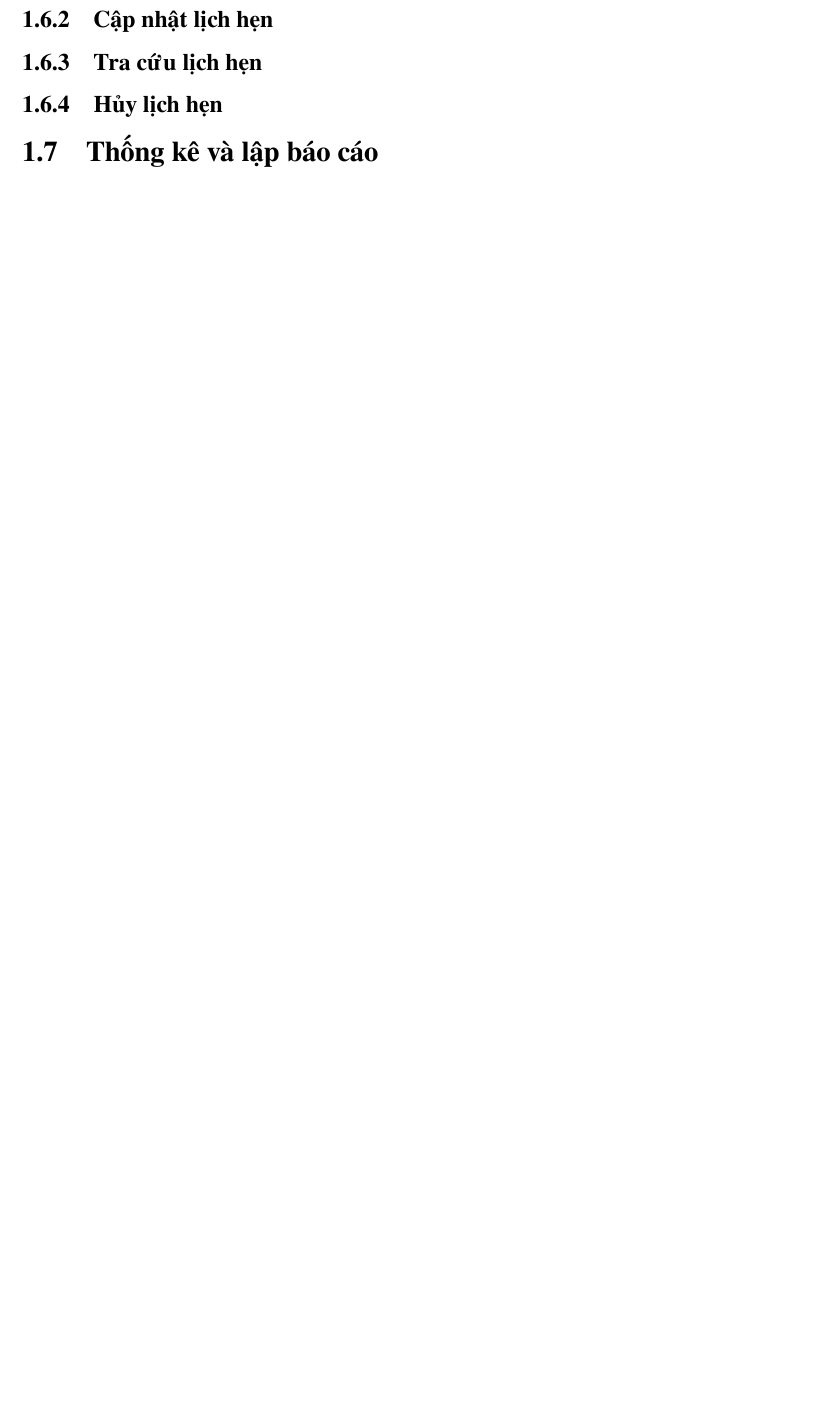
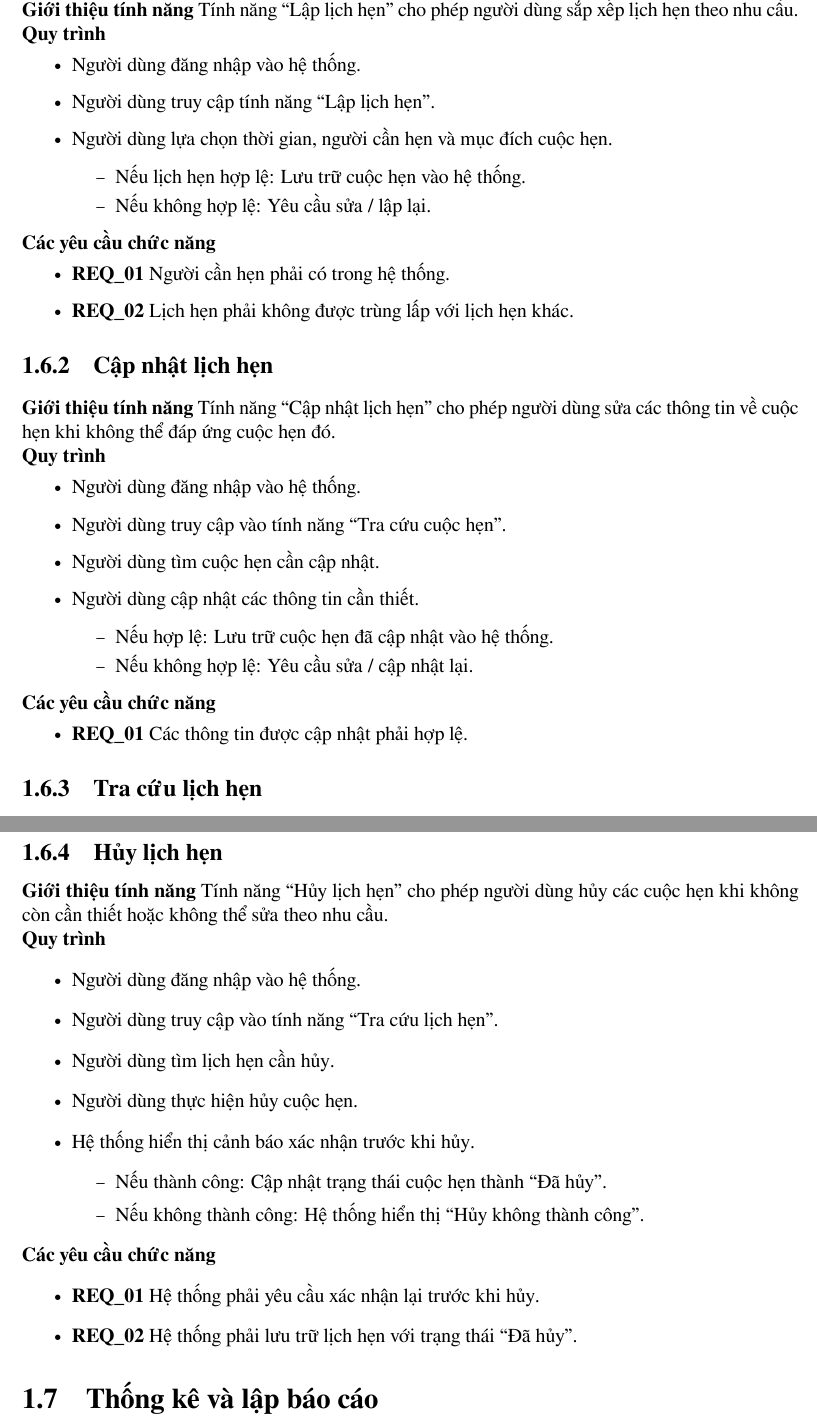
Before and after one commit to MeReMa-UIT/final-report, a LaTeX document (src/main.tex, which reads src/chapters/2/sys_feat/schedule_mnm.tex): part of page 17 of 17 before the commit and two parts of pages 17 and 18 of 18 after it, the two joined at a grey line, cut at the place of the change, the shorter picture padded with empty space. Compiled offline with XeLaTeX.

Commit message:
feat(chap2): complete schedule_mnm

```diff
--- a/src/chapters/2/sys_feat/schedule_mnm.tex
+++ b/src/chapters/2/sys_feat/schedule_mnm.tex
@@ -10,7 +10,47 @@ Nhóm tính năng quản lí lịch hẹn giúp bác sĩ, bệnh nhân và các
 
 \subsection{Lập lịch hẹn}
 
+\noindent \textbf{Giới thiệu tính năng}
+Tính năng ``Lập lịch hẹn'' cho phép người dùng sắp xếp lịch hẹn theo nhu cầu.
+
+\noindent \textbf{Quy trình}
+\begin{itemize}
+    \item Người dùng đăng nhập vào hệ thống.
+    \item Người dùng truy cập tính năng ``Lập lịch hẹn''.
+    \item Người dùng lựa chọn thời gian, người cần hẹn và mục đích cuộc hẹn.
+    \begin{itemize}
+        \item Nếu lịch hẹn hợp lệ: Lưu trữ cuộc hẹn vào hệ thống.
+        \item Nếu không hợp lệ: Yêu cầu sửa / lập lại.
+    \end{itemize}
+\end{itemize}
+
+\noindent \textbf{Các yêu cầu chức năng}
+\begin{itemize}
+    \item \textbf{REQ\_01} Người cần hẹn phải có trong hệ thống.
+    \item \textbf{REQ\_02} Lịch hẹn phải không được trùng lấp với lịch hẹn khác.
+\end{itemize}
+
 \subsection{Cập nhật lịch hẹn}
+
+\noindent \textbf{Giới thiệu tính năng}
+Tính năng ``Cập nhật lịch hẹn'' cho phép người dùng sửa các thông tin về cuộc hẹn khi không thể đáp ứng cuộc hẹn đó.
+
+\noindent \textbf{Quy trình}
+\begin{itemize}
+    \item Người dùng đăng nhập vào hệ thống.
+    \item Người dùng truy cập vào tính năng ``Tra cứu cuộc hẹn''.
+    \item Người dùng tìm cuộc hẹn cần cập nhật.
+    \item Người dùng cập nhật các thông tin cần thiết.
+    \begin{itemize}
+        \item Nếu hợp lệ: Lưu trữ cuộc hẹn đã cập nhật vào hệ thống.
+        \item Nếu không hợp lệ: Yêu cầu sửa / cập nhật lại.
+    \end{itemize}
+\end{itemize}
+
+\noindent \textbf{Các yêu cầu chức năng}
+\begin{itemize}
+    \item \textbf{REQ\_01} Các thông tin được cập nhật phải hợp lệ.
+\end{itemize}
 
 \subsection{Tra cứu lịch hẹn}
 
@@ -17 +75,25 @@ Nhóm tính năng quản lí lịch hẹn giúp bác sĩ, bệnh nhân và các
+\end{itemize}
+
 \subsection{Hủy lịch hẹn}
+
+\noindent \textbf{Giới thiệu tính năng}
+Tính năng ``Hủy lịch hẹn'' cho phép người dùng hủy các cuộc hẹn khi không còn cần thiết hoặc không thể sửa theo nhu cầu.
+
+\noindent \textbf{Quy trình}
+\begin{itemize}
+    \item Người dùng đăng nhập vào hệ thống.
+    \item Người dùng truy cập vào tính năng ``Tra cứu lịch hẹn''.
+    \item Người dùng tìm lịch hẹn cần hủy.
+    \item Người dùng thực hiện hủy cuộc hẹn.
+    \item Hệ thống hiển thị cảnh báo xác nhận trước khi hủy.
+    \begin{itemize}
+        \item Nếu thành công: Cập nhật trạng thái cuộc hẹn thành ``Đã hủy''.
+        \item Nếu không thành công: Hệ thống hiển thị ``Hủy không thành công''.
+    \end{itemize}
+\end{itemize}
+
+\noindent \textbf{Các yêu cầu chức năng}
+\begin{itemize}
+    \item \textbf{REQ\_01} Hệ thống phải yêu cầu xác nhận lại trước khi hủy.
+    \item \textbf{REQ\_02} Hệ thống phải lưu trữ lịch hẹn với trạng thái ``Đã hủy''.
+\end{itemize}
```
Also changed, not shown: src/chapters/2/sys_feat/schedule_mnm.tex (20 more changed lines).
